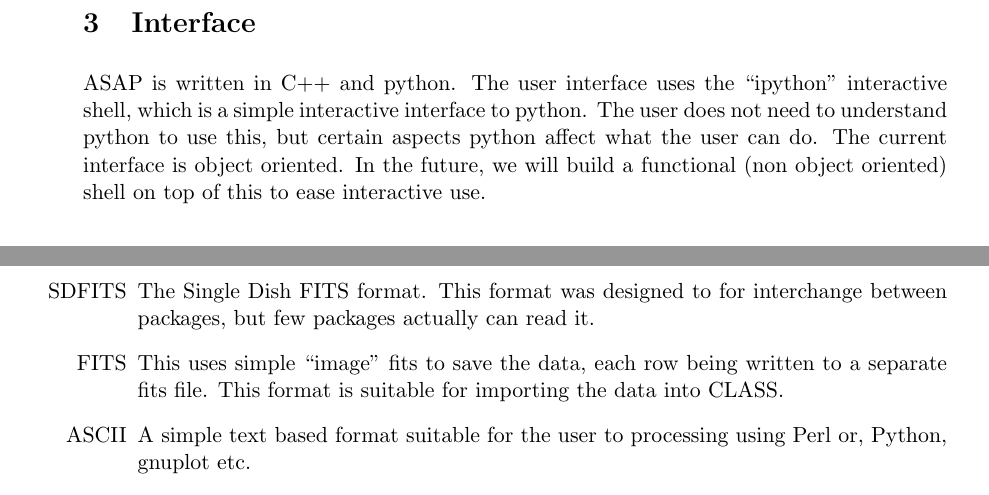
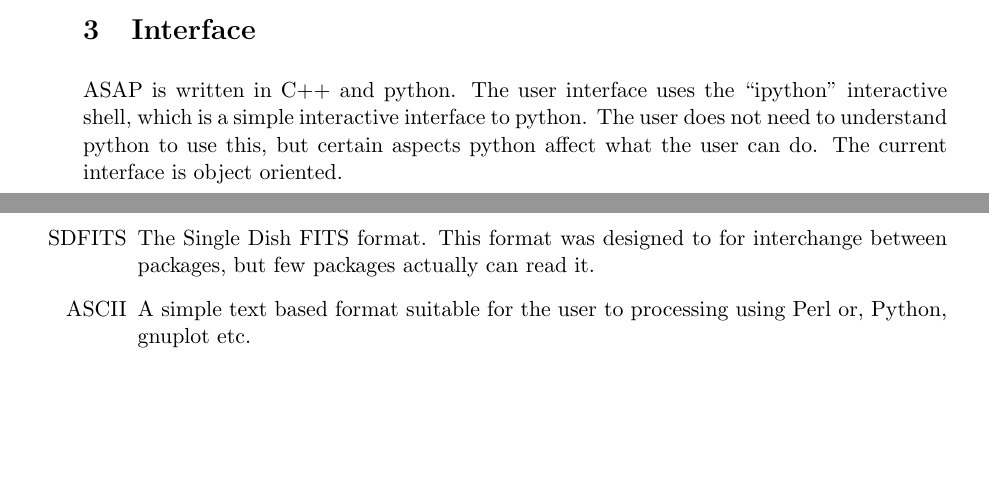
Before and after one commit to ICRAR/asap, a LaTeX document (doc/userguide.tex): two parts of pages 2 and 16 of 34 before the commit and two parts of pages 1 and 16 of 34 after it, joined at a grey line, cut so that both start at the same text, the shorter picture padded with empty space. Compiled offline with LaTeX, dvips and Ghostscript.

Commit message:
Minor updates

```diff
--- a/doc/userguide.tex
+++ b/doc/userguide.tex
@@ -65,13 +65,11 @@ This starts the ASAP. To quit, you need to type \verb+^+-d
 
 \section{Interface}
 
-\index{Interface}ASAP is written in C++ and python. The user interface uses the
-``ipython'' interactive shell, which is a simple interactive interface
-to python. The user does not need to understand python to use this,
-but certain aspects python affect what the user can do.  The current
-interface is object oriented.  In the future, we will build a
-functional (non object oriented) shell on top of this to ease
-interactive use.
+\index{Interface}ASAP is written in C++ and python. The user interface
+uses the ``ipython'' interactive shell, which is a simple interactive
+interface to python. The user does not need to understand python to
+use this, but certain aspects python affect what the user can do.  The
+current interface is object oriented.
 
 \subsection {Integer Indices are 0-relative}
 
@@ -977,9 +973,9 @@ formats are:
   for interchange between packages, but few packages actually can read
   it.
 
-\item[FITS] This uses simple ``image'' fits to save the data, each row
-  being written to a separate fits file. This format is suitable for
-  importing the data into CLASS.
+%\item[FITS] This uses simple ``image'' fits to save the data, each row
+%  being written to a separate fits file. This format is suitable for
+%  importing the data into CLASS.
 
 \item[ASCII] A simple text based format suitable for the user to
 processing using Perl or, Python, gnuplot etc.
```
Also changed, not shown: doc/userguide.tex (26 more changed lines). Lines whose indentation alone changed are shown as unchanged.
